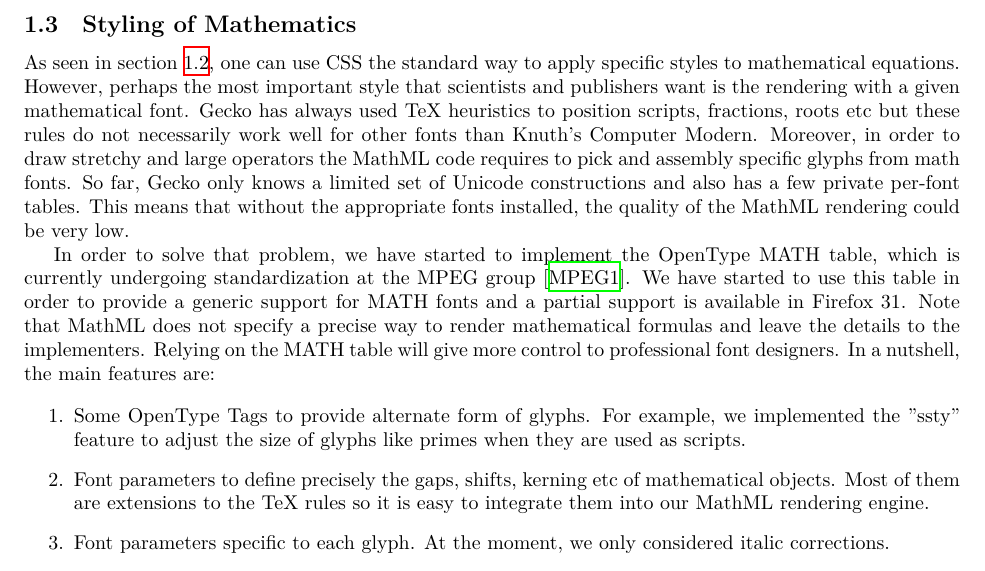
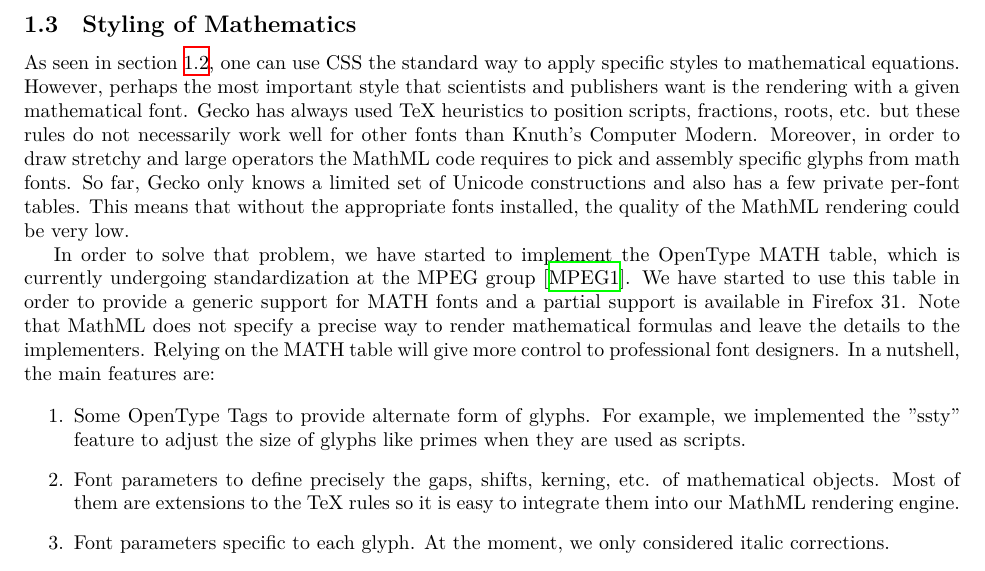
Before and after one commit to fred-wang/MathUI2014, a LaTeX paper (paper/source/MathUI2014-MozillaMathML.tex, which reads paper/source/WebPlatform.tex): part of page 4 of 11, cut so that both start at the same text. Compiled offline with XeLaTeX.

Commit message:
Fix etc.

```diff
--- a/paper/source/WebPlatform.tex
+++ b/paper/source/WebPlatform.tex
@@ -83,7 +83,7 @@ As seen in section \ref{sec:basic}, one can use CSS the standard way to apply
 specific styles to mathematical equations. However, perhaps the most important
 style that scientists and publishers want is the rendering with a given
 mathematical font. Gecko has always used TeX heuristics to position scripts,
-fractions, roots etc but these rules do not necessarily work well for other
+fractions, roots, etc. but these rules do not necessarily work well for other
 fonts than Knuth's Computer Modern. Moreover, in order to draw stretchy and
 large operators the MathML code requires to pick and assembly specific glyphs
 from math fonts. So far, Gecko only knows a limited set of Unicode constructions
@@ -107,7 +107,7 @@ In a nutshell, the main features are:
   we implemented the "ssty" feature to adjust the size of glyphs like primes
   when they are used as scripts.
 
-\item Font parameters to define precisely the gaps, shifts, kerning etc of
+\item Font parameters to define precisely the gaps, shifts, kerning, etc. of
   mathematical objects. Most of them are extensions to the TeX rules so it
   is easy to integrate them into our MathML rendering engine.
 
```
